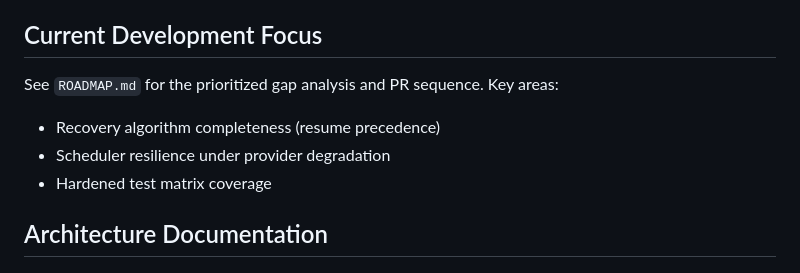
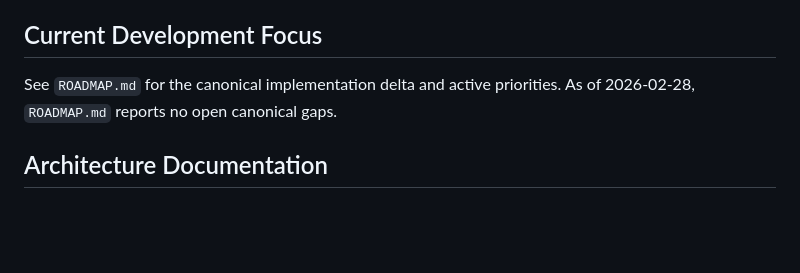
Before and after one commit to dmedlin87/GitWeaver, a Markdown page: AGENTS.md, the part around the change. GitHub-like rendering; blank space fills up the shorter version.

Commit message:
Update docs: roadmap and project navigation
Clarify current development focus and add project navigation links. AGENTS.md now references ROADMAP.md as the canonical source for implementation deltas and notes that as of 2026-02-28 there are no open canonical gaps. README.md gets a new "Project Navigation" section linking to ROADMAP.md, AGENTS.md, and CLAUDE.md to improve discoverability.

```diff
--- a/AGENTS.md
+++ b/AGENTS.md
@@ -112,10 +112,8 @@ On resume, state is reconciled with this priority: **git > event log > SQLite**.
 
 ## Current Development Focus
 
-See `ROADMAP.md` for the prioritized gap analysis and PR sequence. Key areas:
-- Recovery algorithm completeness (resume precedence)
-- Scheduler resilience under provider degradation
-- Hardened test matrix coverage
+See `ROADMAP.md` for the canonical implementation delta and active priorities.
+As of 2026-02-28, `ROADMAP.md` reports no open canonical gaps.
 
 ## Architecture Documentation
 
```
Also changed, not shown: README.md (+6 -0 lines).
